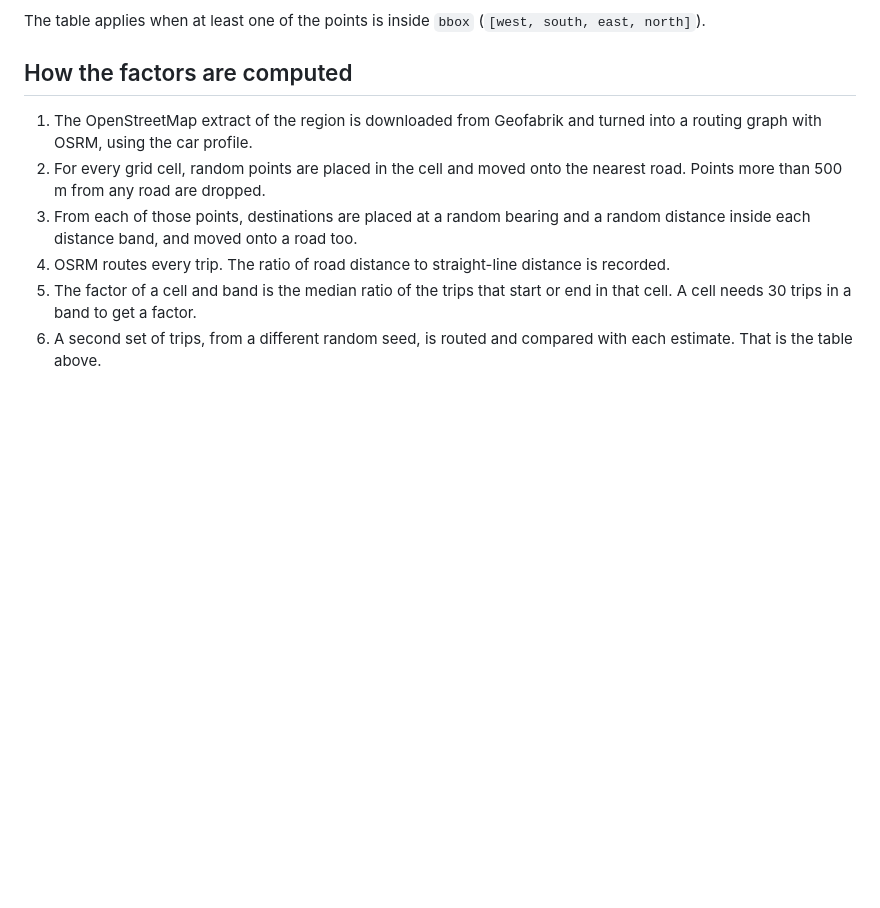
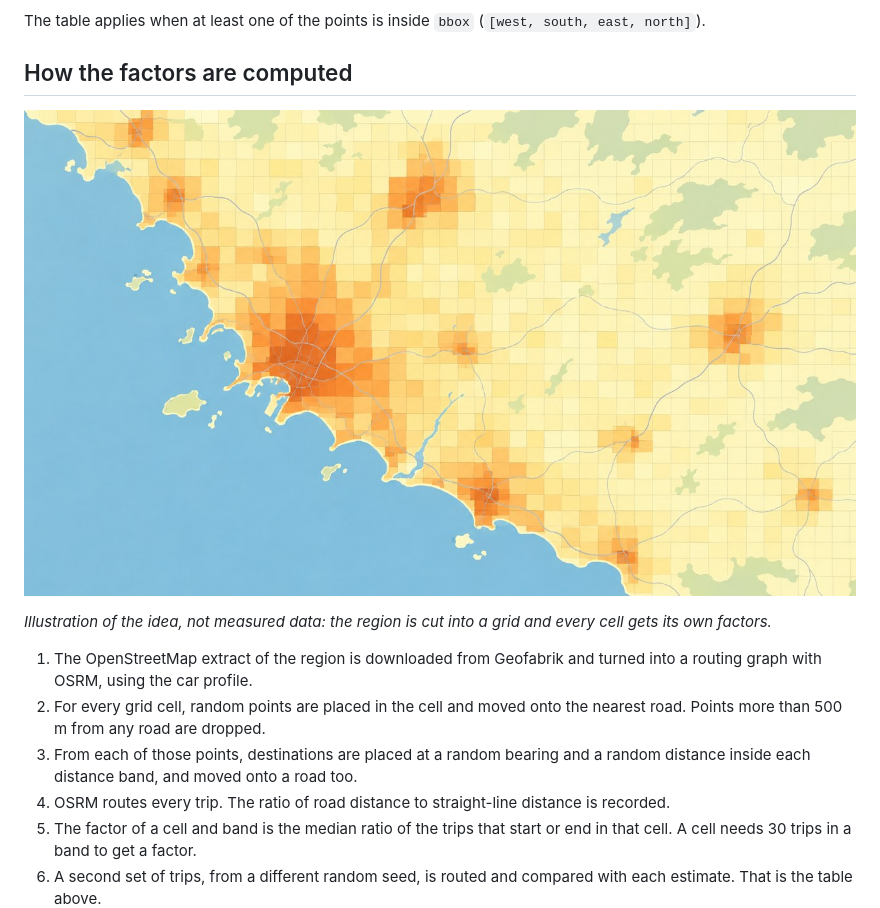
Before and after one commit to krusicb90/improved-haversine, a Markdown page: README.md, the part around one of its changes. Rendered like a GitHub page; pictures changed too: docs/images/grid.jpg (added); blank space fills up the shorter version.

```diff
--- a/README.md
+++ b/README.md
@@ -130,6 +134,11 @@ The table applies when at least one of the points is inside `bbox`
 
 ## How the factors are computed
 
+![A map divided into a grid of square cells, each tinted in a different shade](docs/images/grid.jpg)
+
+*Illustration of the idea, not measured data: the region is cut into a grid and
+every cell gets its own factors.*
+
 1. The OpenStreetMap extract of the region is downloaded from Geofabrik and
    turned into a routing graph with OSRM, using the car profile.
 2. For every grid cell, random points are placed in the cell and moved onto
```
Also changed, not shown: other parts of README.md (+4 -0 lines), docs/images/banner.jpg (added), docs/images/store-locator.jpg (added).
